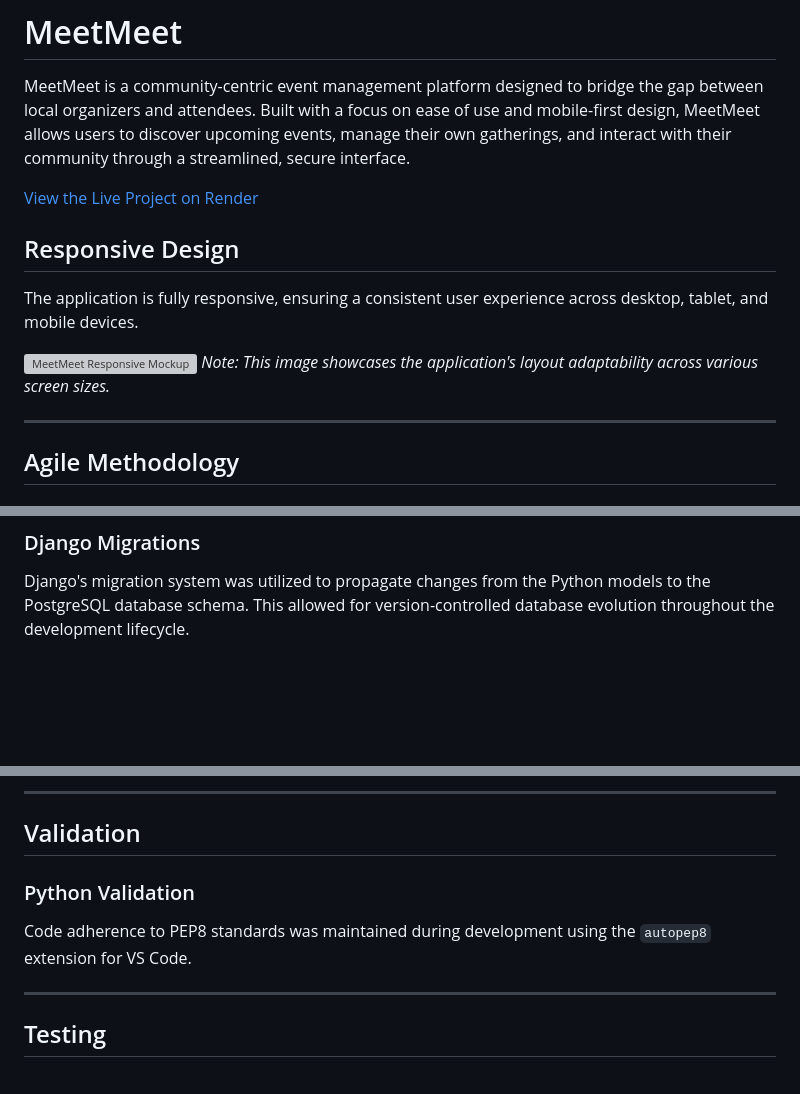
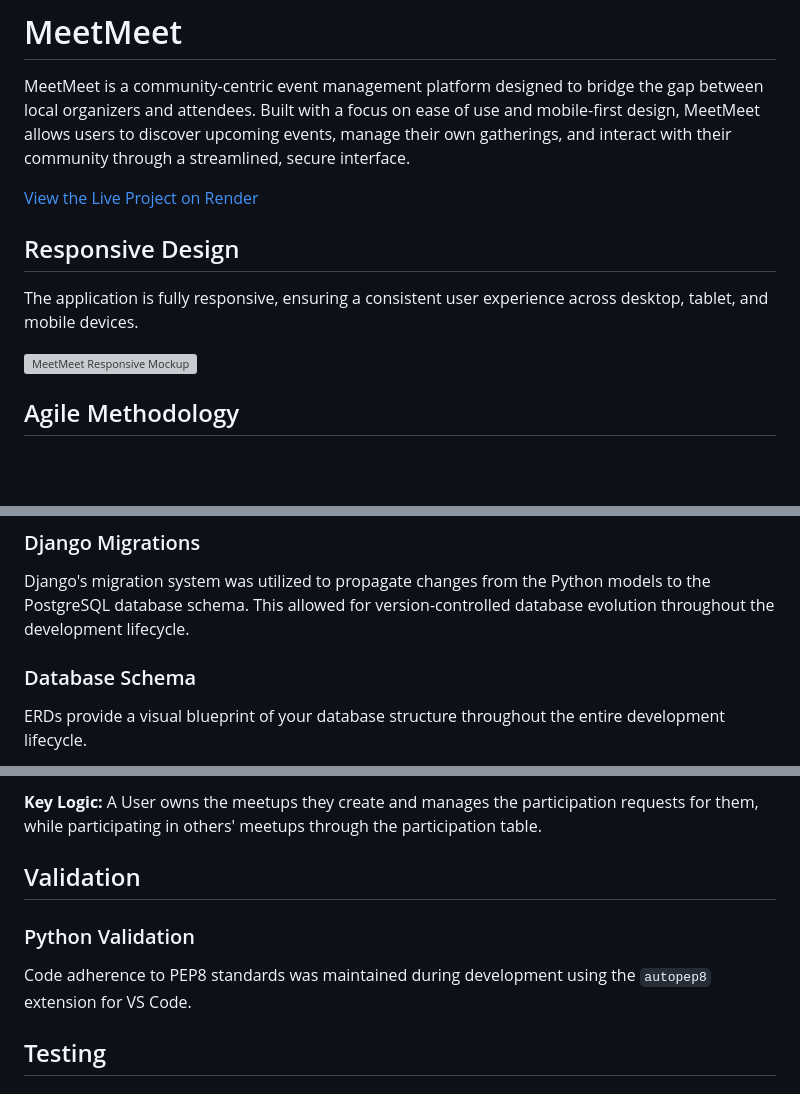
Before and after one commit to sasha-fedorov/meetmeet, a Markdown page: README.md, 3 parts joined by grey strips. Rendered like a GitHub page; blank space fills up the shorter version; grey boxes are pictures that could not be loaded.

Commit message:
docs: add db diagram

```diff
--- a/README.md
+++ b/README.md
@@ -4,14 +4,13 @@ MeetMeet is a community-centric event management platform designed to bridge the
 
 [View the Live Project on Render](https://meetmeet.onrender.com/)
 
+
 ## Responsive Design
 
 The application is fully responsive, ensuring a consistent user experience across desktop, tablet, and mobile devices.
 
 ![MeetMeet Responsive Mockup](documentation/images/mock.webp)
-_Note: This image showcases the application's layout adaptability across various screen sizes._
 
----
 
 ## Agile Methodology
 
@@ -177,7 +174,7 @@ The project utilized a "Model-First" approach. The relational database structure
 
 Django's migration system was utilized to propagate changes from the Python models to the PostgreSQL database schema. This allowed for version-controlled database evolution throughout the development lifecycle.
 
-<!-- ### Database Schema
+### Database Schema
 
-TODO: Add Database Diagram
+ERDs provide a visual blueprint of your database structure throughout the entire development lifecycle.
 
@@ -185,5 +182,6 @@ TODO: Add Database Diagram
 
----
+**Key Logic:** A User owns the meetups they create and manages the participation requests for them, while participating in others' meetups through the participation table.
+
 
 ## Validation
 
@@ -206,7 +204,6 @@ Google Chrome Lighthouse was used to test Performance, Accessibility, Best Pract
 
 - **Lighthouse Score:** ![Lighthouse Score](documentation/images/lighthouse_score.png) -->
 
----
 
 ## Testing
 
```
Also changed, not shown: other parts of README.md (+2 -7 lines), documentation/images/schema_diagram.png (added), 1 other file.
